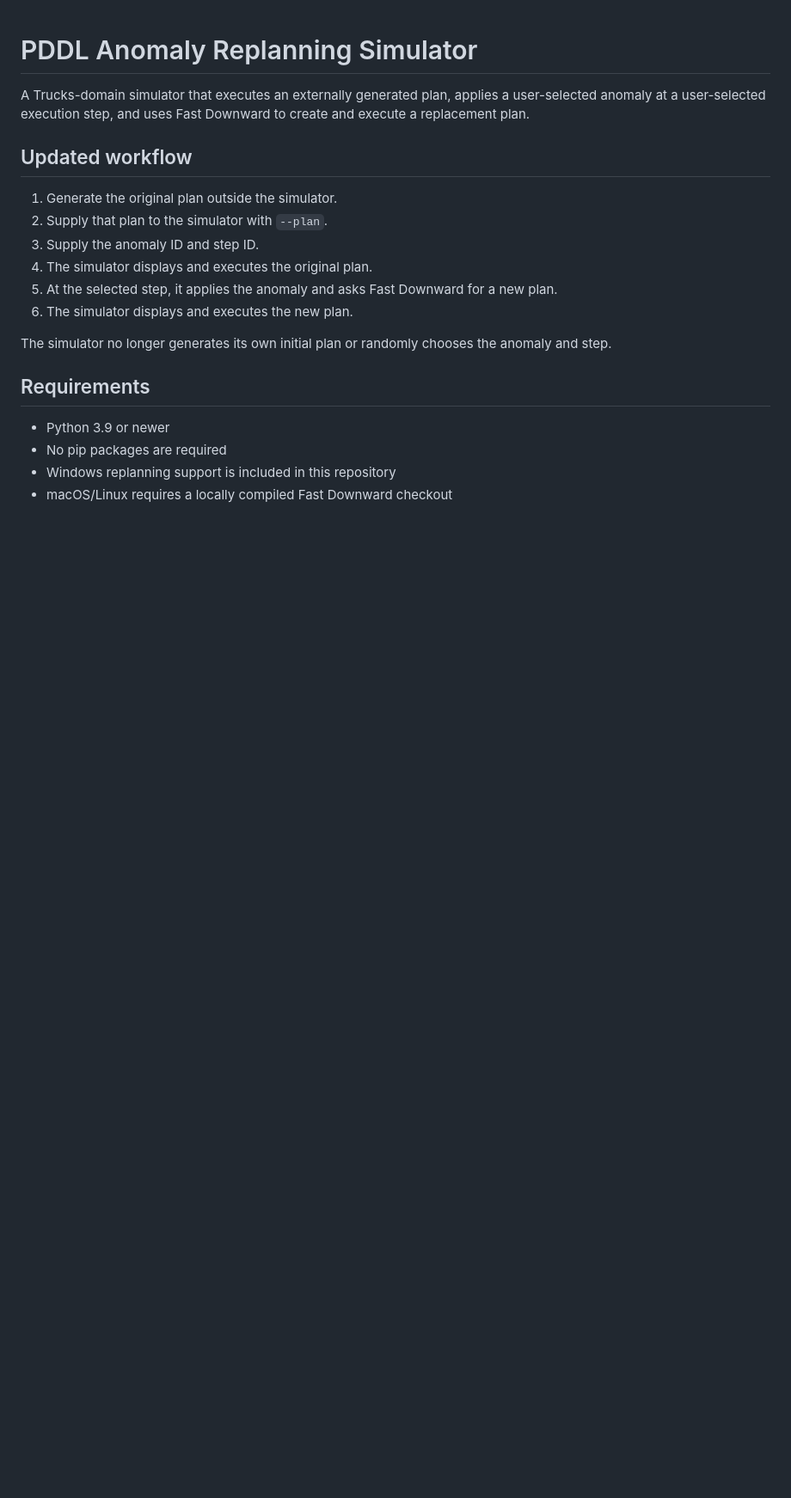
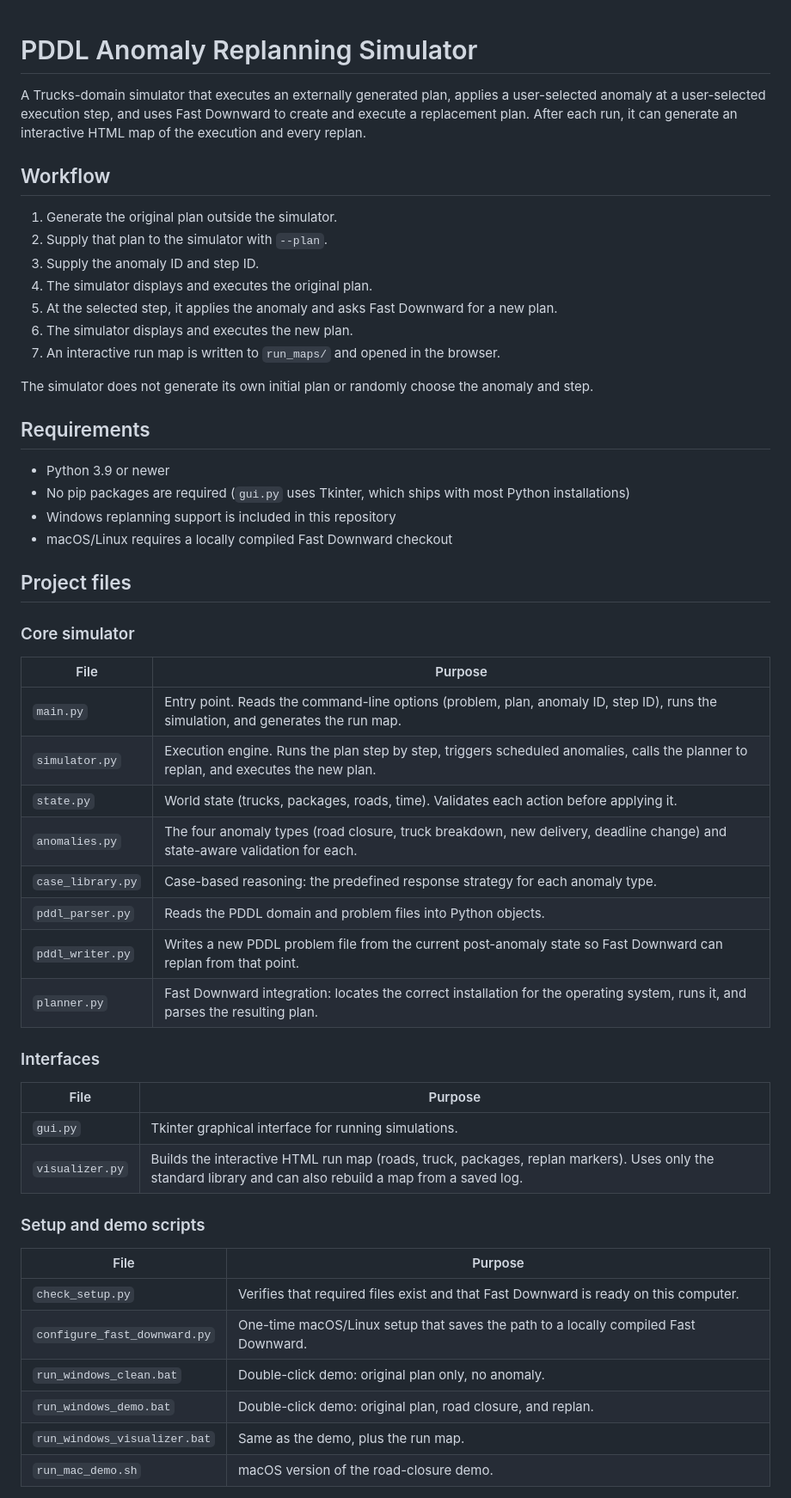
Before and after one commit to matthew-demarco/pddl-anomaly-simulator, a Markdown page: README.md, the part around one of its changes. Shown at 86% size. Drawn GitHub-style; blank space fills up the shorter version.

```diff
--- a/README.md
+++ b/README.md
@@ -2,9 +2,10 @@
 
 A Trucks-domain simulator that executes an externally generated plan, applies
 a user-selected anomaly at a user-selected execution step, and uses Fast
-Downward to create and execute a replacement plan.
+Downward to create and execute a replacement plan. After each run, it can
+generate an interactive HTML map of the execution and every replan.
 
-## Updated workflow
+## Workflow
 
 1. Generate the original plan outside the simulator.
 2. Supply that plan to the simulator with `--plan`.
@@ -13,13 +14,49 @@ Downward to create and execute a replacement plan.
 5. At the selected step, it applies the anomaly and asks Fast Downward for a
    new plan.
 6. The simulator displays and executes the new plan.
+7. An interactive run map is written to `run_maps/` and opened in the browser.
 
-The simulator no longer generates its own initial plan or randomly chooses the
+The simulator does not generate its own initial plan or randomly choose the
 anomaly and step.
 
 ## Requirements
 
 - Python 3.9 or newer
-- No pip packages are required
+- No pip packages are required (`gui.py` uses Tkinter, which ships with most
+  Python installations)
 - Windows replanning support is included in this repository
 - macOS/Linux requires a locally compiled Fast Downward checkout
+
+## Project files
+
+### Core simulator
+
+| File | Purpose |
+|---|---|
+| `main.py` | Entry point. Reads the command-line options (problem, plan, anomaly ID, step ID), runs the simulation, and generates the run map. |
+| `simulator.py` | Execution engine. Runs the plan step by step, triggers scheduled anomalies, calls the planner to replan, and executes the new plan. |
+| `state.py` | World state (trucks, packages, roads, time). Validates each action before applying it. |
+| `anomalies.py` | The four anomaly types (road closure, truck breakdown, new delivery, deadline change) and state-aware validation for each. |
+| `case_library.py` | Case-based reasoning: the predefined response strategy for each anomaly type. |
+| `pddl_parser.py` | Reads the PDDL domain and problem files into Python objects. |
+| `pddl_writer.py` | Writes a new PDDL problem file from the current post-anomaly state so Fast Downward can replan from that point. |
+| `planner.py` | Fast Downward integration: locates the correct installation for the operating system, runs it, and parses the resulting plan. |
+
+### Interfaces
+
+| File | Purpose |
+|---|---|
+| `gui.py` | Tkinter graphical interface for running simulations. |
+| `visualizer.py` | Builds the interactive HTML run map (roads, truck, packages, replan markers). Uses only the standard library and can also rebuild a map from a saved log. |
+
+### Setup and demo scripts
+
+| File | Purpose |
+|---|---|
+| `check_setup.py` | Verifies that required files exist and that Fast Downward is ready on this computer. |
+| `configure_fast_downward.py` | One-time macOS/Linux setup that saves the path to a locally compiled Fast Downward. |
+| `run_windows_clean.bat` | Double-click demo: original plan only, no anomaly. |
+| `run_windows_demo.bat` | Double-click demo: original plan, road closure, and replan. |
+| `run_windows_visualizer.bat` | Same as the demo, plus the run map. |
+| `run_mac_demo.sh` | macOS version of the road-closure demo. |
+
```
Also changed, not shown: other parts of README.md (+107 -88 lines).
